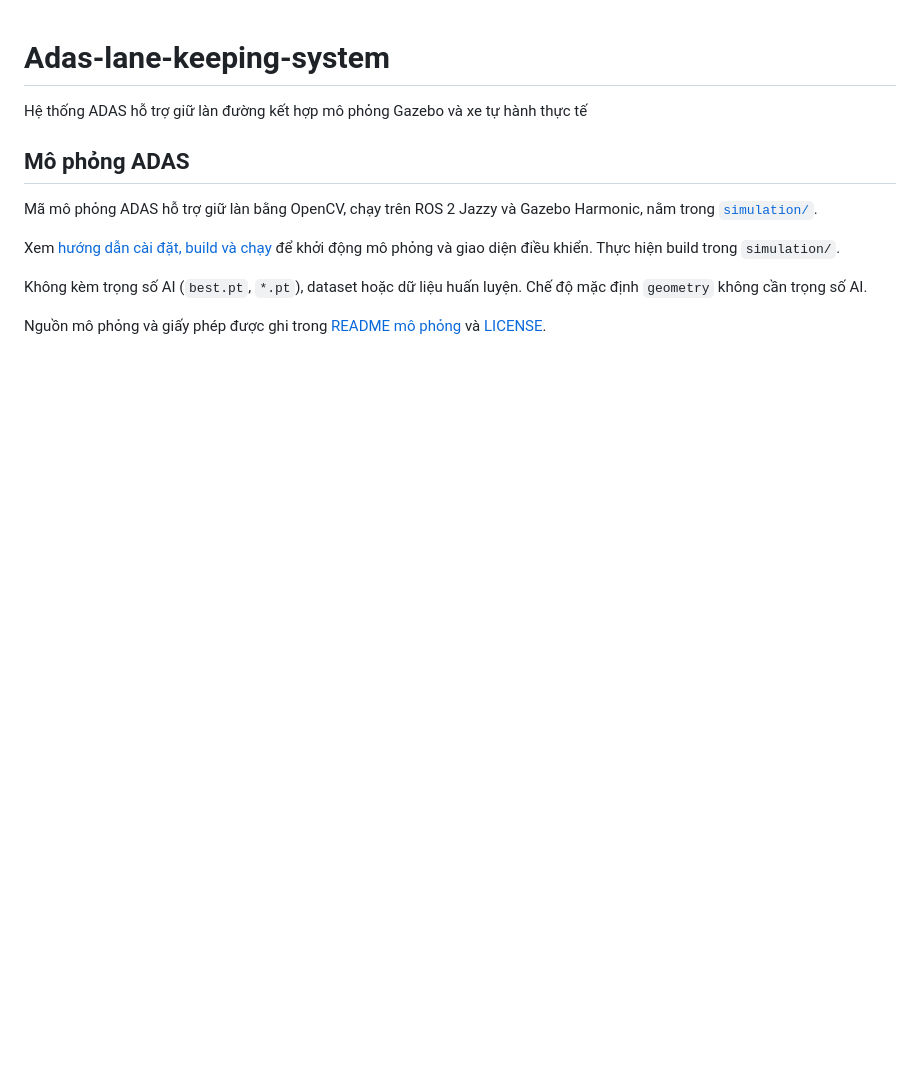
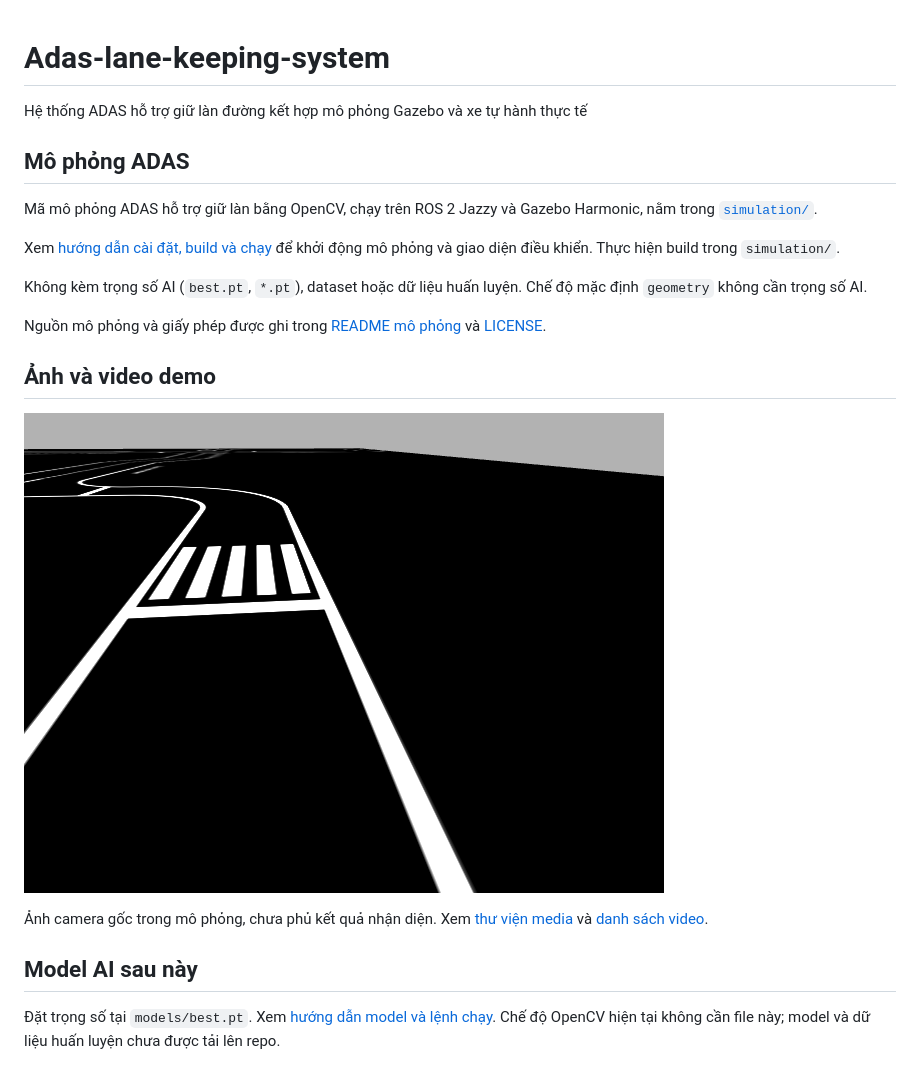
Before and after one commit to lizdo27/Adas-lane-keeping-system, a Markdown page: README.md, the part around the change. Drawn GitHub-style; pictures changed too: media/images/gazebo-camera.png (added); blank space fills up the shorter version.

Commit message:
Add demo media and model placement documentation

```diff
--- a/README.md
+++ b/README.md
@@ -10,3 +10,15 @@ Xem [hướng dẫn cài đặt, build và chạy](simulation/README.md) để k
 Không kèm trọng số AI (`best.pt`, `*.pt`), dataset hoặc dữ liệu huấn luyện. Chế độ mặc định `geometry` không cần trọng số AI.
 
 Nguồn mô phỏng và giấy phép được ghi trong [README mô phỏng](simulation/README.md#nguồn-gốc) và [LICENSE](simulation/LICENSE).
+
+## Ảnh và video demo
+
+![Camera Gazebo](media/images/gazebo-camera.png)
+
+Ảnh camera gốc trong mô phỏng, chưa phủ kết quả nhận diện.
+Xem [thư viện media](media/README.md) và [danh sách video](media/videos/README.md).
+
+## Model AI sau này
+
+Đặt trọng số tại `models/best.pt`. Xem [hướng dẫn model và lệnh chạy](models/README.md).
+Chế độ OpenCV hiện tại không cần file này; model và dữ liệu huấn luyện chưa được tải lên repo.
```
Also changed, not shown: media/README.md (added, +13 -0 lines), media/videos/README.md (added, +13 -0 lines), models/README.md (added, +23 -0 lines).
